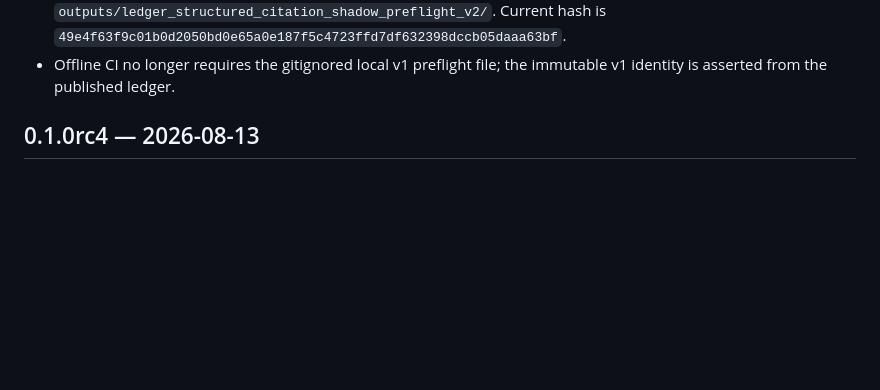
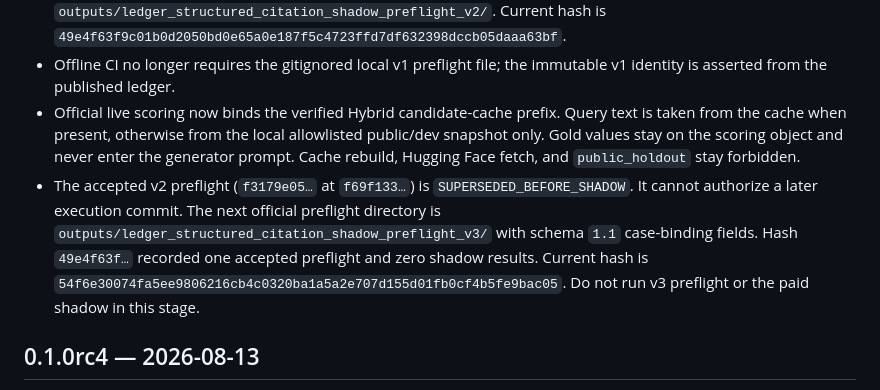
Before and after one commit to majiali423/lumenfin-agent, a Markdown page: CHANGELOG.md, the part around the change. Drawn GitHub-style; blank space fills up the shorter version.

Commit message:
fix(eval): require fresh preflight for shadow case binding
Co-authored-by: Cursor <cursoragent@cursor.com>

```diff
--- a/CHANGELOG.md
+++ b/CHANGELOG.md
@@ -84,6 +84,19 @@ image has been created. Latest published LumenFin remains
   `49e4f63f9c01b0d2050bd0e65a0e187f5c4723ffd7df632398dccb05daaa63bf`.
 - Offline CI no longer requires the gitignored local v1 preflight file;
   the immutable v1 identity is asserted from the published ledger.
+- Official live scoring now binds the verified Hybrid candidate-cache
+  prefix. Query text is taken from the cache when present, otherwise from
+  the local allowlisted public/dev snapshot only. Gold values stay on the
+  scoring object and never enter the generator prompt. Cache rebuild,
+  Hugging Face fetch, and `public_holdout` stay forbidden.
+- The accepted v2 preflight (`f3179e05…` at `f69f133…`) is
+  `SUPERSEDED_BEFORE_SHADOW`. It cannot authorize a later execution
+  commit. The next official preflight directory is
+  `outputs/ledger_structured_citation_shadow_preflight_v3/` with schema
+  `1.1` case-binding fields. Hash `49e4f63f…` recorded one accepted
+  preflight and zero shadow results. Current hash is
+  `54f6e30074fa5ee9806216cb4c0320ba1a5a2e707d155d01fb0cf4b5fe9bac05`.
+  Do not run v3 preflight or the paid shadow in this stage.
 
 ## 0.1.0rc4 — 2026-08-13
 
```
Also changed, not shown: docs/STRUCTURED_ANSWER.md (+16 -10 lines), docs/VALIDATION_COMMANDS.md (+13 -6 lines).
